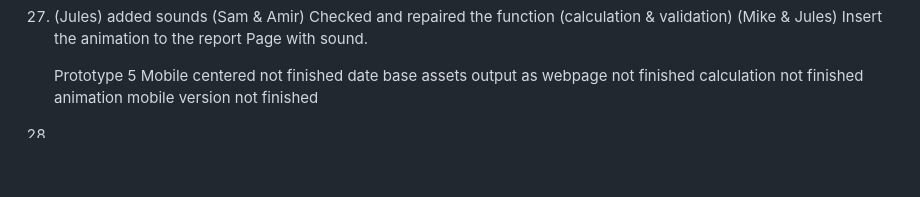
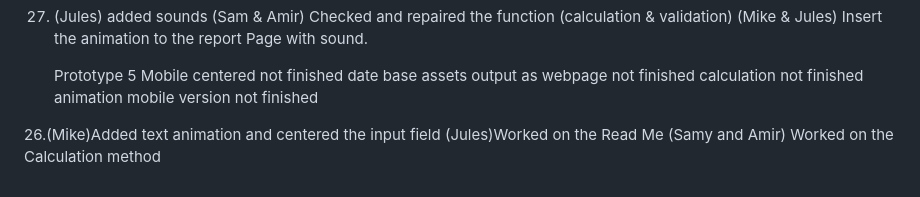
Before and after one commit to CptKay/Trivia-Quiz-, a Markdown page: readme.md, the part around the change. Rendered like a GitHub page; blank space fills up the shorter version.

Commit message:
Last changes

```diff
--- a/readme.md
+++ b/readme.md
@@ -104,4 +104,6 @@ Thank You Amir
     calculation not finished
     animation mobile version not finished
 
-26.
+26.(Mike)Added text animation and centered the input field
+    (Jules)Worked on the Read Me
+    (Samy and Amir) Worked on the Calculation method
```
